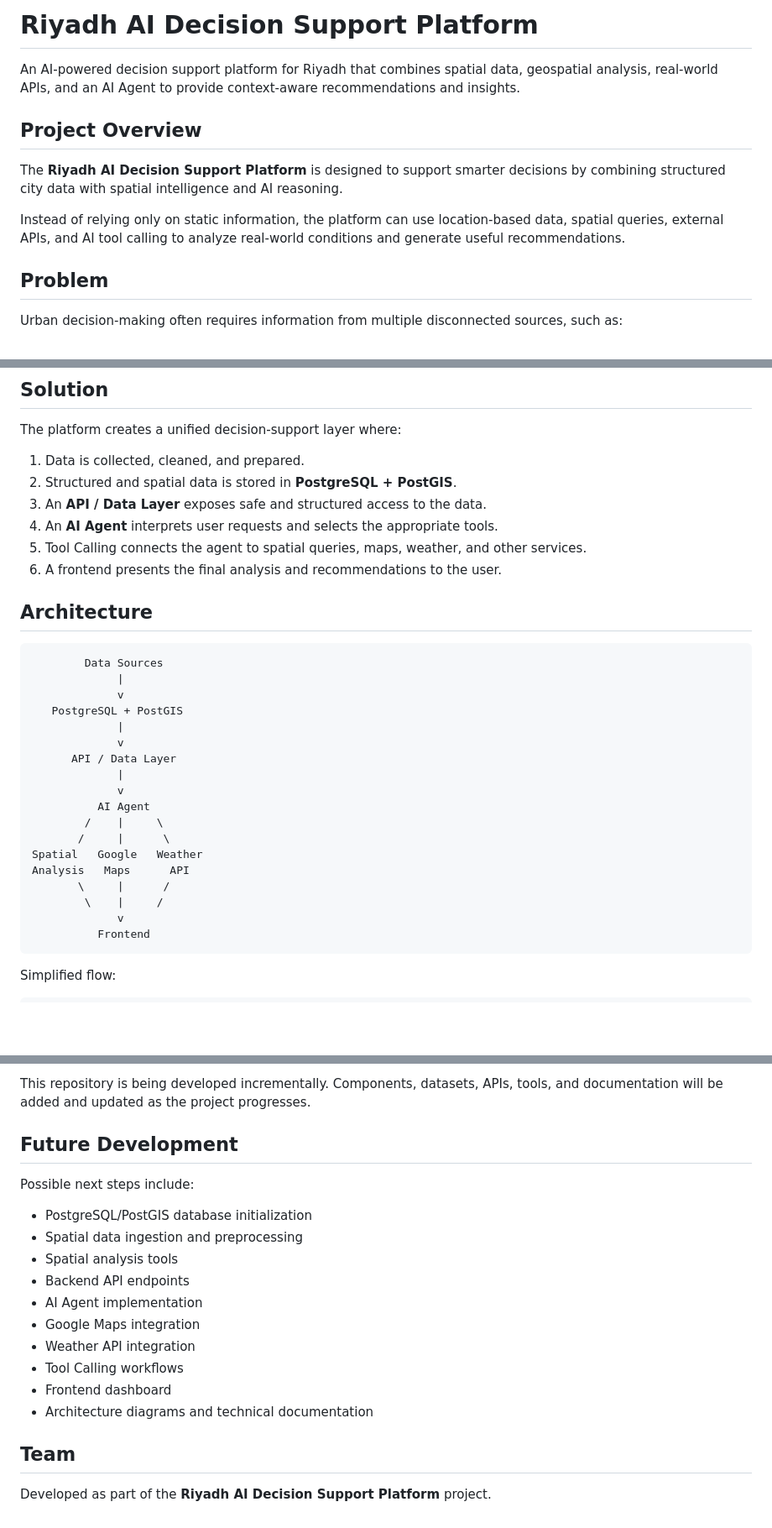
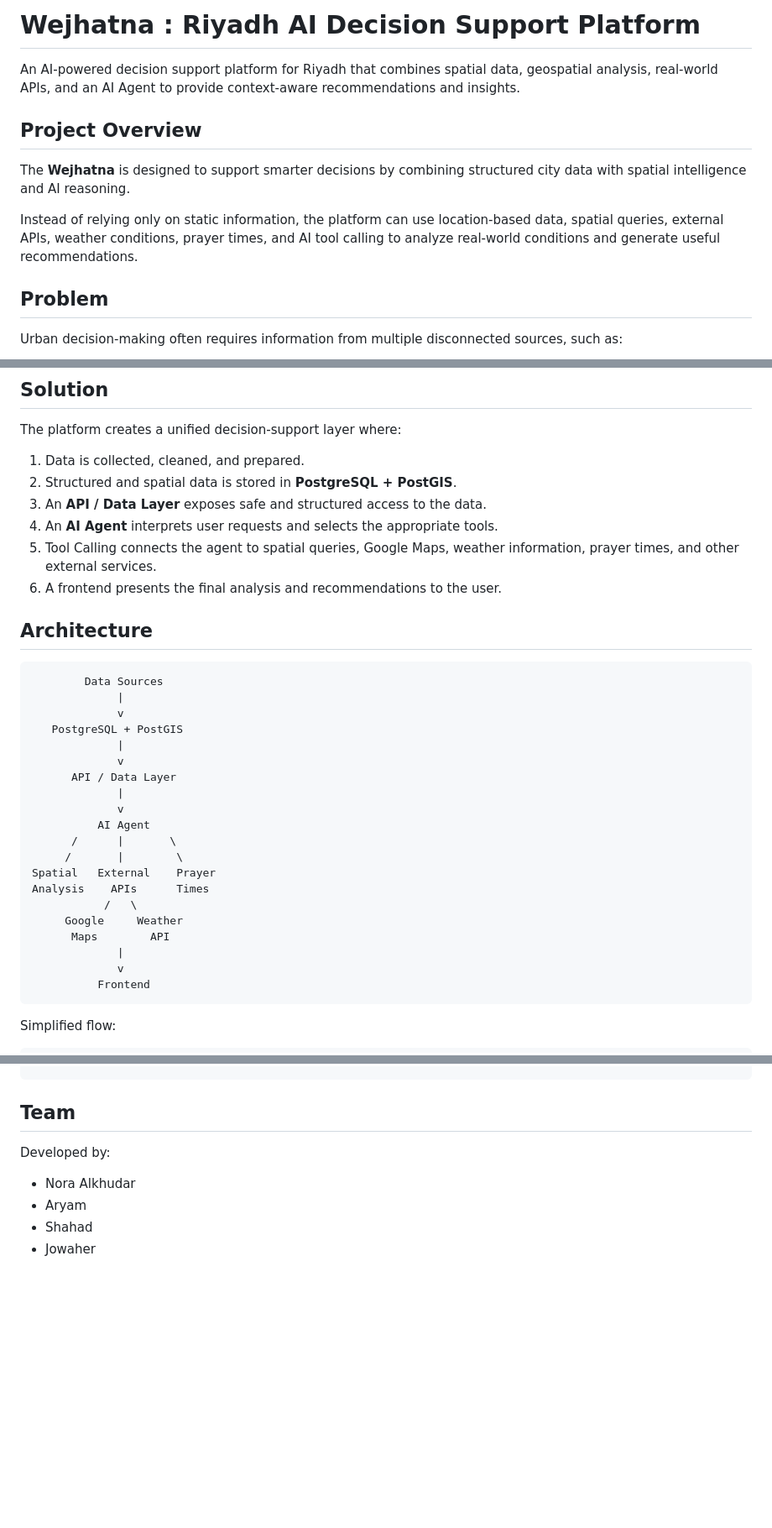
Before and after one commit to norasaleh1/Wejhatna, a Markdown page: README.md, 3 parts joined by grey strips. Shown at 84% size. Rendered like a GitHub page; blank space fills up the shorter version.

Commit message:
Rename project to Wejhatna and enhance README
Updated project name and added details about external services used in the platform.

````diff
--- a/README.md
+++ b/README.md
@@ -1,12 +1,12 @@
-# Riyadh AI Decision Support Platform
+# Wejhatna : Riyadh AI Decision Support Platform
 
 An AI-powered decision support platform for Riyadh that combines spatial data, geospatial analysis, real-world APIs, and an AI Agent to provide context-aware recommendations and insights.
 
 ## Project Overview
 
-The **Riyadh AI Decision Support Platform** is designed to support smarter decisions by combining structured city data with spatial intelligence and AI reasoning.
+The **Wejhatna** is designed to support smarter decisions by combining structured city data with spatial intelligence and AI reasoning.
 
-Instead of relying only on static information, the platform can use location-based data, spatial queries, external APIs, and AI tool calling to analyze real-world conditions and generate useful recommendations.
+Instead of relying only on static information, the platform can use location-based data, spatial queries, external APIs, weather conditions, prayer times, and AI tool calling to analyze real-world conditions and generate useful recommendations.
 
 ## Problem
 
@@ -29,7 +29,7 @@ The platform creates a unified decision-support layer where:
 2. Structured and spatial data is stored in **PostgreSQL + PostGIS**.
 3. An **API / Data Layer** exposes safe and structured access to the data.
 4. An **AI Agent** interprets user requests and selects the appropriate tools.
-5. Tool Calling connects the agent to spatial queries, maps, weather, and other services.
+5. Tool Calling connects the agent to spatial queries, Google Maps, weather information, prayer times, and other external services.
 6. A frontend presents the final analysis and recommendations to the user.
 
 ## Architecture
@@ -45,12 +45,14 @@ The platform creates a unified decision-support layer where:
              |
              v
           AI Agent
-        /    |     \
-       /     |      \
-Spatial   Google   Weather
-Analysis   Maps      API
-       \     |      /
-        \    |     /
+      /      |       \
+     /       |        \
+Spatial   External    Prayer
+Analysis    APIs      Times
+           /   \
+     Google     Weather
+      Maps        API
+             |
              v
           Frontend
 ```
@@ -194,20 +108,9 @@ Then add your local credentials to `.env`.
-This repository is being developed incrementally. Components, datasets, APIs, tools, and documentation will be added and updated as the project progresses.
-
-## Future Development
-
-Possible next steps include:
-
-- PostgreSQL/PostGIS database initialization
-- Spatial data ingestion and preprocessing
-- Spatial analysis tools
-- Backend API endpoints
-- AI Agent implementation
-- Google Maps integration
-- Weather API integration
-- Tool Calling workflows
-- Frontend dashboard
-- Architecture diagrams and technical documentation
 
 ## Team
 
-Developed as part of the **Riyadh AI Decision Support Platform** project.
+Developed by:
+
+- Nora Alkhudar
+- Aryam
+- Shahad
+- Jowaher
````
Also changed, not shown: other parts of README.md (+0 -88 lines).
